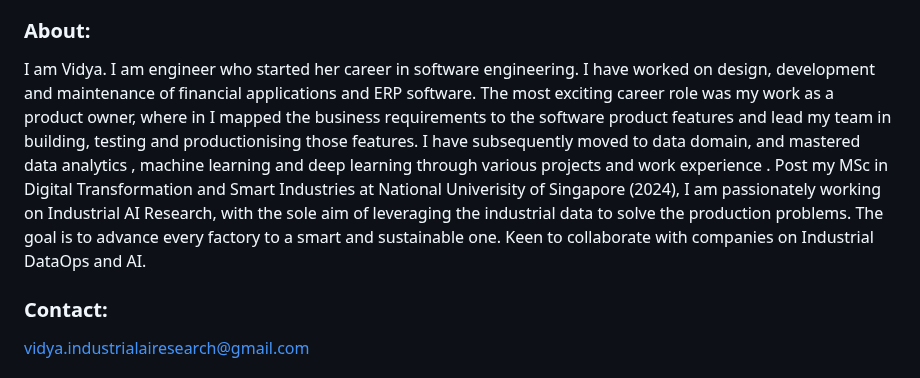
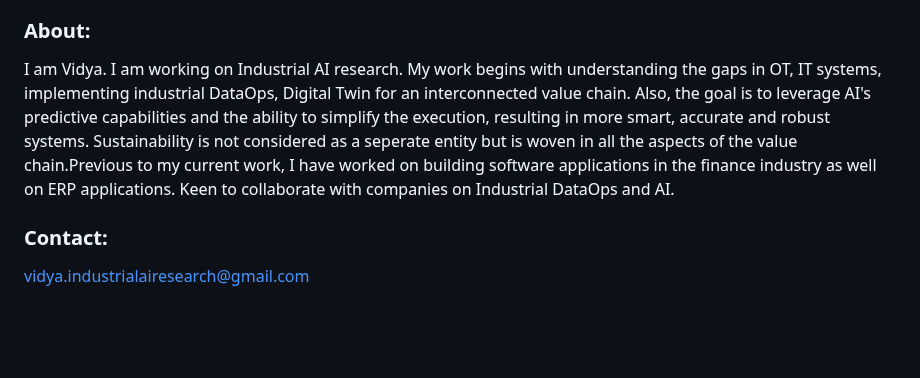
Before and after one commit to VidyaMS/IndustrialAI, a Markdown page: README.md, the part around the change. GitHub-like rendering; blank space fills up the shorter version.

```diff
--- a/README.md
+++ b/README.md
@@ -62,8 +62,7 @@ LCA that spans the entire value chain and integrating LCA data during design for
 Industrial data resides in the various Operational Technolgy (OT) and Information Technology (IT) systems i.e data regarding the machine operations on the production floor is made available through Programmable Logic Controller (PLC) and Supervisory Control and Data Acquisition (SCADA) system. Data regarding material, design, manufacturing processes, distribution , usage etc lies in in different IT systems such as Manufacturing Execution System (MES), Material Resource Planning (MRP), Enterprise Resource Planning (ERP). There is a need to unify the data existing in different silos for the purpose of analysis and decision making. The data unification can be achieved without the actual complex mutual integration with the help of <a href="https://www.iiot.university/blog/what-is-uns%3F"> Unified Name Space </a>.Technolgy such as digital twin plays an important role in data interoperability <a href="https://industrialdigitaltwin.org/en/"> Industrial Digital Twin <a/>
 
 ### About:
-I am Vidya. I am engineer who started her career in software engineering. I have worked on design, development and maintenance of financial applications and ERP software. The most exciting career role was my work as a product owner, where in I mapped the business requirements to the software product features and lead my team in building, testing and productionising those features.
-I have subsequently moved to data domain, and mastered data analytics , machine learning and deep learning through various projects and work experience . Post my MSc in Digital Transformation and Smart Industries at National Univerisity of Singapore (2024), I am passionately working on Industrial AI Research, with the sole aim of leveraging the industrial data to solve the production problems. The goal is to advance every factory to a smart and sustainable one. Keen to collaborate with companies on Industrial DataOps and AI.
+I am Vidya. I am working on Industrial AI research. My work begins with understanding the gaps in OT, IT systems, implementing industrial DataOps, Digital Twin for an interconnected value chain. Also, the goal is to leverage AI's predictive capabilities and the ability to simplify the execution, resulting in more smart, accurate and robust systems. Sustainability is not considered as a seperate entity but is woven in all the aspects of the value chain.Previous to my current work, I have worked on building software applications in the finance industry as well on ERP applications. Keen to collaborate with companies on Industrial DataOps and AI.
 
 ### Contact:
 vidya.industrialairesearch@gmail.com
```
